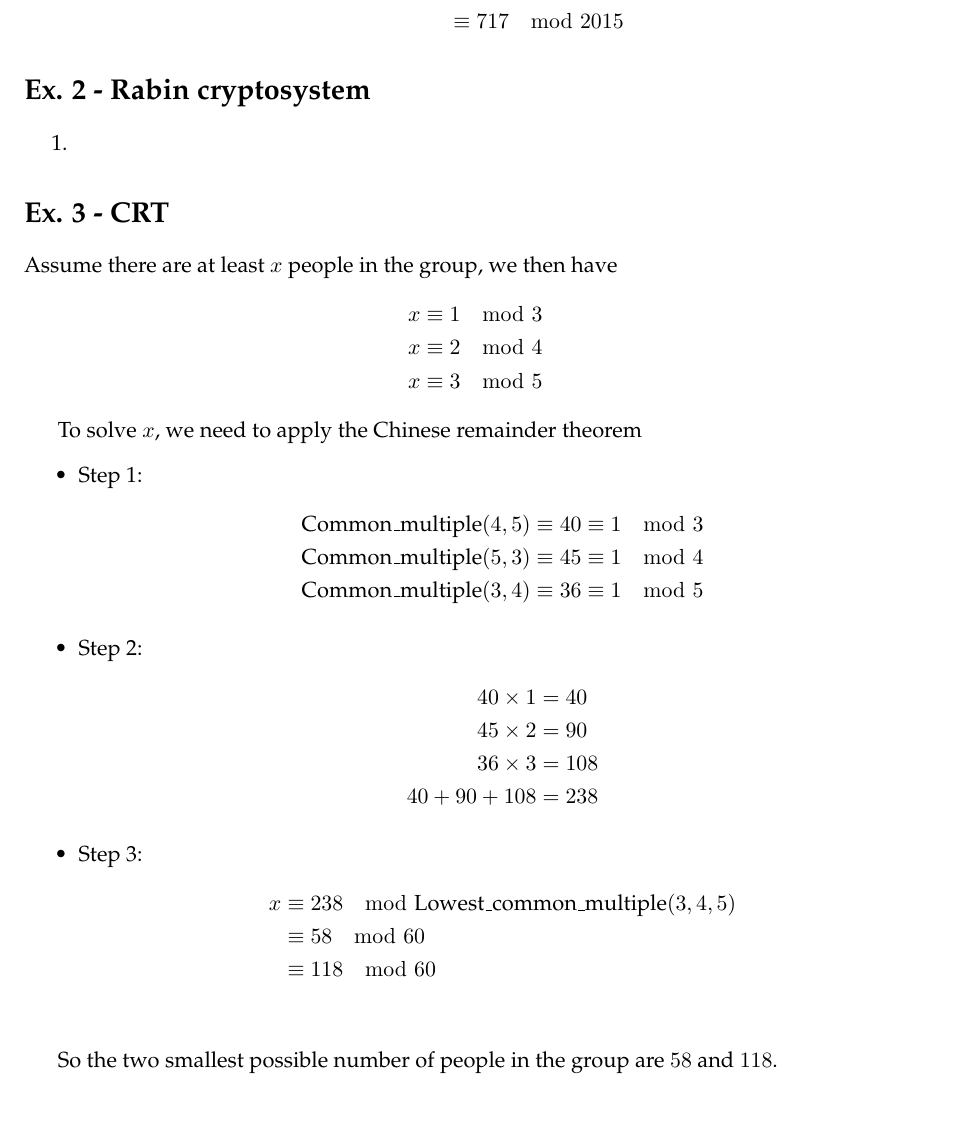
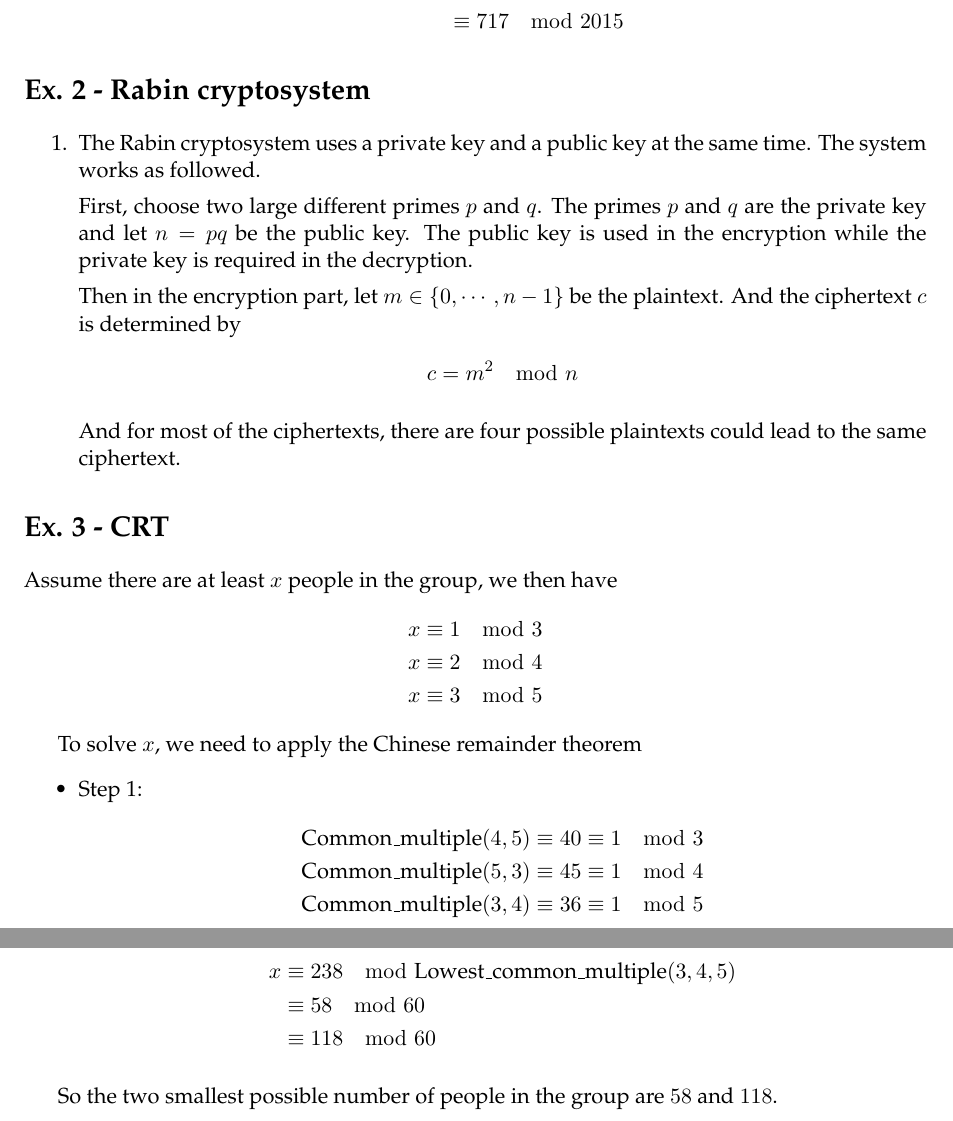
Before and after one commit to JasperRice/VE475, a LaTeX problem sheet (Homework/h2/report.tex): part of page 3 of 3 before the commit and two parts of pages 3 and 4 of 4 after it, the two joined at a grey line, cut so that both start at the same text. Compiled offline with pdfLaTeX.

Commit message:
Working on h2-ex2-1

```diff
--- a/Homework/h2/report.tex
+++ b/Homework/h2/report.tex
@@ -147,11 +147,18 @@
 
 \section*{Ex. 2 - Rabin cryptosystem}
 \begin{enumerate}
-	\item
+	\item The Rabin cryptosystem uses a private key and a public key at the same time. The system works as followed.
+	\par First, choose two large different primes $p$ and $q$. The primes $p$ and $q$ are the private key and let $n = pq$ be the public key. The public key is used in the encryption while the private key is required in the decryption.
+	\par Then in the encryption part, let $m \in \{ 0, \cdots, n-1 \}$ be the plaintext. And the ciphertext $c$ is determined by
+		\begin{align*}
+			c &= m^{2} \mod n
+		\end{align*}
+	\par And for most of the ciphertexts, there are four possible plaintexts could lead to the same ciphertext.
+
 \end{enumerate}
 
 \section*{Ex. 3 - CRT}
-\par Assume there are at least $x$ people in the group, we then have\
+\par Assume there are at least $x$ people in the group, we then have
 	\begin{align*}
 		x &\equiv 1 \mod 3 \\
 		x &\equiv 2 \mod 4 \\
@@ -178,7 +185,7 @@
 			\begin{align*}
 				x &\equiv 238 \mod \mbox{Lowest\_common\_multiple} (3, 4 , 5) \\
 				&\equiv 58 \mod 60 \\
-				&\equiv 118 \mod 60 \\
+				&\equiv 118 \mod 60
 			\end{align*}
 	\end{itemize}
 \par So the two smallest possible number of people in the group are $58$ and $118$.
```
Also changed, not shown: Homework/h2/report.pdf.
